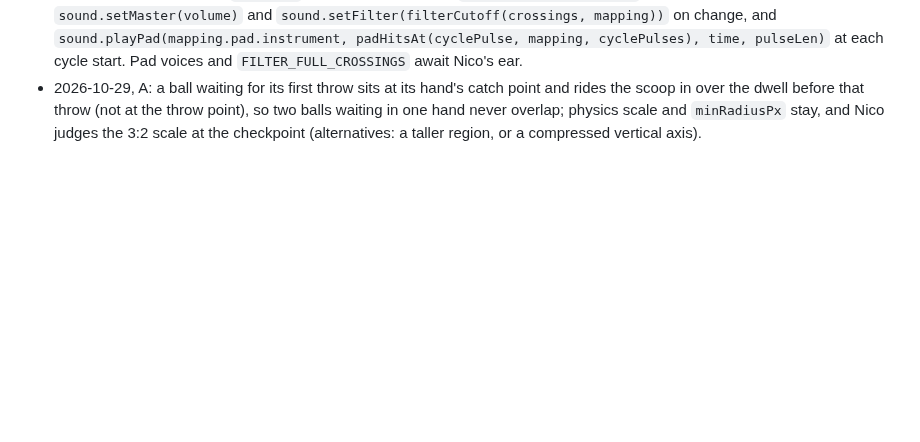
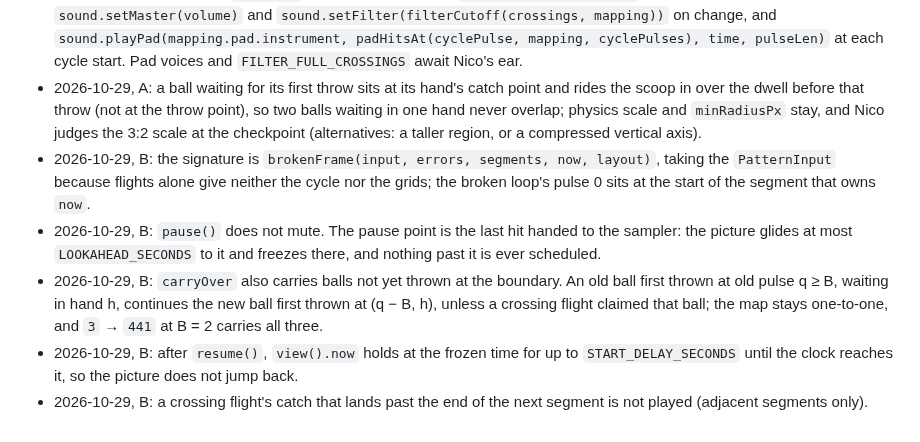
Before and after one commit to nicolovejoy/anomatom, a Markdown page: docs/plans/v1-parallel.md, the part around the change. Rendered like a GitHub page; blank space fills up the shorter version.

Commit message:
Plan: record stream B rulings 1-5
Co-Authored-By: Claude Opus <noreply@anthropic.com>

```diff
--- a/docs/plans/v1-parallel.md
+++ b/docs/plans/v1-parallel.md
@@ -250,3 +250,8 @@ Dated 2026-10-29.
 - E: Left/Right arrow keys move across the ratio chips (shipped in the wave 0 follow-up; E keeps it when rebuilding the panel). Labels read "Pattern", with a two-entry glossary under the panel; E keeps both.
 - 2026-10-29, C: `Mapping.byBall` (per-ball sample list, used by the ball-to-pitch preset) is accepted beyond SPEC §4.3; the preset name is derived by `presetOf`, never stored. F wires: `sound.preload(mapping)` on every mapping change, `sound.setMaster(volume)` and `sound.setFilter(filterCutoff(crossings, mapping))` on change, and `sound.playPad(mapping.pad.instrument, padHitsAt(cyclePulse, mapping, cyclePulses), time, pulseLen)` at each cycle start. Pad voices and `FILTER_FULL_CROSSINGS` await Nico's ear.
 - 2026-10-29, A: a ball waiting for its first throw sits at its hand's catch point and rides the scoop in over the dwell before that throw (not at the throw point), so two balls waiting in one hand never overlap; physics scale and `minRadiusPx` stay, and Nico judges the 3:2 scale at the checkpoint (alternatives: a taller region, or a compressed vertical axis).
+- 2026-10-29, B: the signature is `brokenFrame(input, errors, segments, now, layout)`, taking the `PatternInput` because flights alone give neither the cycle nor the grids; the broken loop's pulse 0 sits at the start of the segment that owns `now`.
+- 2026-10-29, B: `pause()` does not mute. The pause point is the last hit handed to the sampler: the picture glides at most `LOOKAHEAD_SECONDS` to it and freezes there, and nothing past it is ever scheduled.
+- 2026-10-29, B: `carryOver` also carries balls not yet thrown at the boundary. An old ball first thrown at old pulse q ≥ B, waiting in hand h, continues the new ball first thrown at (q − B, h), unless a crossing flight claimed that ball; the map stays one-to-one, and `3` → `441` at B = 2 carries all three.
+- 2026-10-29, B: after `resume()`, `view().now` holds at the frozen time for up to `START_DELAY_SECONDS` until the clock reaches it, so the picture does not jump back.
+- 2026-10-29, B: a crossing flight's catch that lands past the end of the next segment is not played (adjacent segments only).
```
